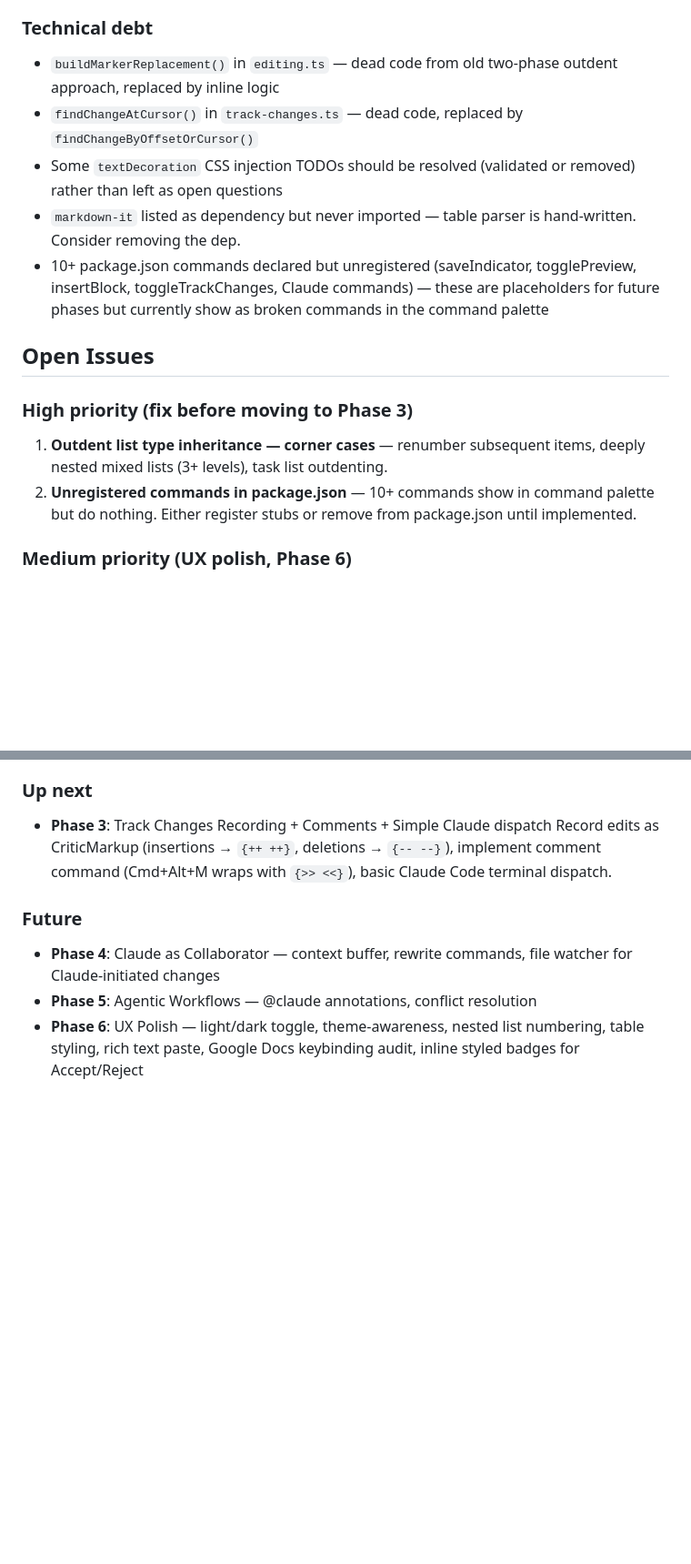
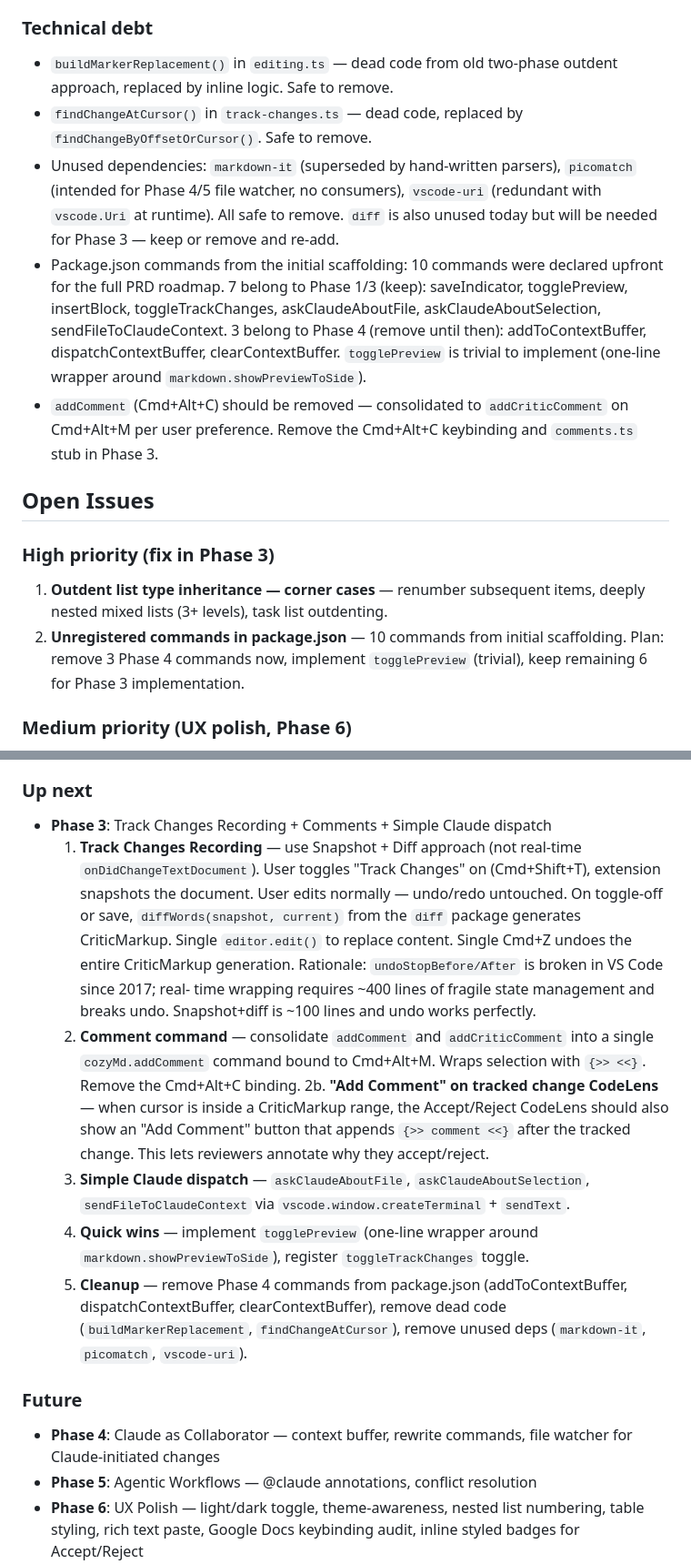
Before and after one commit to dudgeon/vsc-cozy-md-editor, a Markdown page: CLAUDE.md, 2 parts joined by grey strips. Shown at 91% size. GitHub-like rendering; blank space fills up the shorter version.

```diff
--- a/CLAUDE.md
+++ b/CLAUDE.md
@@ -216,26 +256,33 @@ The `skills/` directory contains Claude Code skills for this project:
 
 ### Technical debt
 - `buildMarkerReplacement()` in `editing.ts` — dead code from old two-phase
-  outdent approach, replaced by inline logic
+  outdent approach, replaced by inline logic. Safe to remove.
 - `findChangeAtCursor()` in `track-changes.ts` — dead code, replaced by
-  `findChangeByOffsetOrCursor()`
-- Some `textDecoration` CSS injection TODOs should be resolved (validated or
-  removed) rather than left as open questions
-- `markdown-it` listed as dependency but never imported — table parser is
-  hand-written. Consider removing the dep.
-- 10+ package.json commands declared but unregistered (saveIndicator,
-  togglePreview, insertBlock, toggleTrackChanges, Claude commands) — these
-  are placeholders for future phases but currently show as broken commands
-  in the command palette
+  `findChangeByOffsetOrCursor()`. Safe to remove.
+- Unused dependencies: `markdown-it` (superseded by hand-written parsers),
+  `picomatch` (intended for Phase 4/5 file watcher, no consumers),
+  `vscode-uri` (redundant with `vscode.Uri` at runtime). All safe to remove.
+  `diff` is also unused today but will be needed for Phase 3 — keep or
+  remove and re-add.
+- Package.json commands from the initial scaffolding: 10 commands were
+  declared upfront for the full PRD roadmap. 7 belong to Phase 1/3 (keep):
+  saveIndicator, togglePreview, insertBlock, toggleTrackChanges,
+  askClaudeAboutFile, askClaudeAboutSelection, sendFileToClaudeContext.
+  3 belong to Phase 4 (remove until then): addToContextBuffer,
+  dispatchContextBuffer, clearContextBuffer. `togglePreview` is trivial to
+  implement (one-line wrapper around `markdown.showPreviewToSide`).
+- `addComment` (Cmd+Alt+C) should be removed — consolidated to
+  `addCriticComment` on Cmd+Alt+M per user preference. Remove the
+  Cmd+Alt+C keybinding and `comments.ts` stub in Phase 3.
 
 ## Open Issues
 
-### High priority (fix before moving to Phase 3)
+### High priority (fix in Phase 3)
 1. **Outdent list type inheritance — corner cases** — renumber subsequent
    items, deeply nested mixed lists (3+ levels), task list outdenting.
-2. **Unregistered commands in package.json** — 10+ commands show in command
-   palette but do nothing. Either register stubs or remove from package.json
-   until implemented.
+2. **Unregistered commands in package.json** — 10 commands from initial
+   scaffolding. Plan: remove 3 Phase 4 commands now, implement
+   `togglePreview` (trivial), keep remaining 6 for Phase 3 implementation.
 
 ### Medium priority (UX polish, Phase 6)
 3. **Nested ordered list numbering** — sub-levels show 1/2/3 at every depth.
@@ -278,9 +325,30 @@ The `skills/` directory contains Claude Code skills for this project:
 
 ### Up next
 - **Phase 3**: Track Changes Recording + Comments + Simple Claude dispatch
-  Record edits as CriticMarkup (insertions → `{++ ++}`, deletions → `{-- --}`),
-  implement comment command (Cmd+Alt+M wraps with `{>> <<}`), basic Claude
-  Code terminal dispatch.
+  1. **Track Changes Recording** — use Snapshot + Diff approach (not real-time
+     `onDidChangeTextDocument`). User toggles "Track Changes" on (Cmd+Shift+T),
+     extension snapshots the document. User edits normally — undo/redo
+     untouched. On toggle-off or save, `diffWords(snapshot, current)` from
+     the `diff` package generates CriticMarkup. Single `editor.edit()` to
+     replace content. Single Cmd+Z undoes the entire CriticMarkup generation.
+     Rationale: `undoStopBefore/After` is broken in VS Code since 2017; real-
+     time wrapping requires ~400 lines of fragile state management and breaks
+     undo. Snapshot+diff is ~100 lines and undo works perfectly.
+  2. **Comment command** — consolidate `addComment` and `addCriticComment`
+     into a single `cozyMd.addComment` command bound to Cmd+Alt+M. Wraps
+     selection with `{>> <<}`. Remove the Cmd+Alt+C binding.
+  2b. **"Add Comment" on tracked change CodeLens** — when cursor is inside
+     a CriticMarkup range, the Accept/Reject CodeLens should also show an
+     "Add Comment" button that appends `{>> comment <<}` after the tracked
+     change. This lets reviewers annotate why they accept/reject.
+  3. **Simple Claude dispatch** — `askClaudeAboutFile`, `askClaudeAboutSelection`,
+     `sendFileToClaudeContext` via `vscode.window.createTerminal` + `sendText`.
+  4. **Quick wins** — implement `togglePreview` (one-line wrapper around
+     `markdown.showPreviewToSide`), register `toggleTrackChanges` toggle.
+  5. **Cleanup** — remove Phase 4 commands from package.json (addToContextBuffer,
+     dispatchContextBuffer, clearContextBuffer), remove dead code
+     (`buildMarkerReplacement`, `findChangeAtCursor`), remove unused deps
+     (`markdown-it`, `picomatch`, `vscode-uri`).
 
 ### Future
 - **Phase 4**: Claude as Collaborator — context buffer, rewrite commands,
```
Also changed, not shown: other parts of CLAUDE.md (+41 -1 lines).
